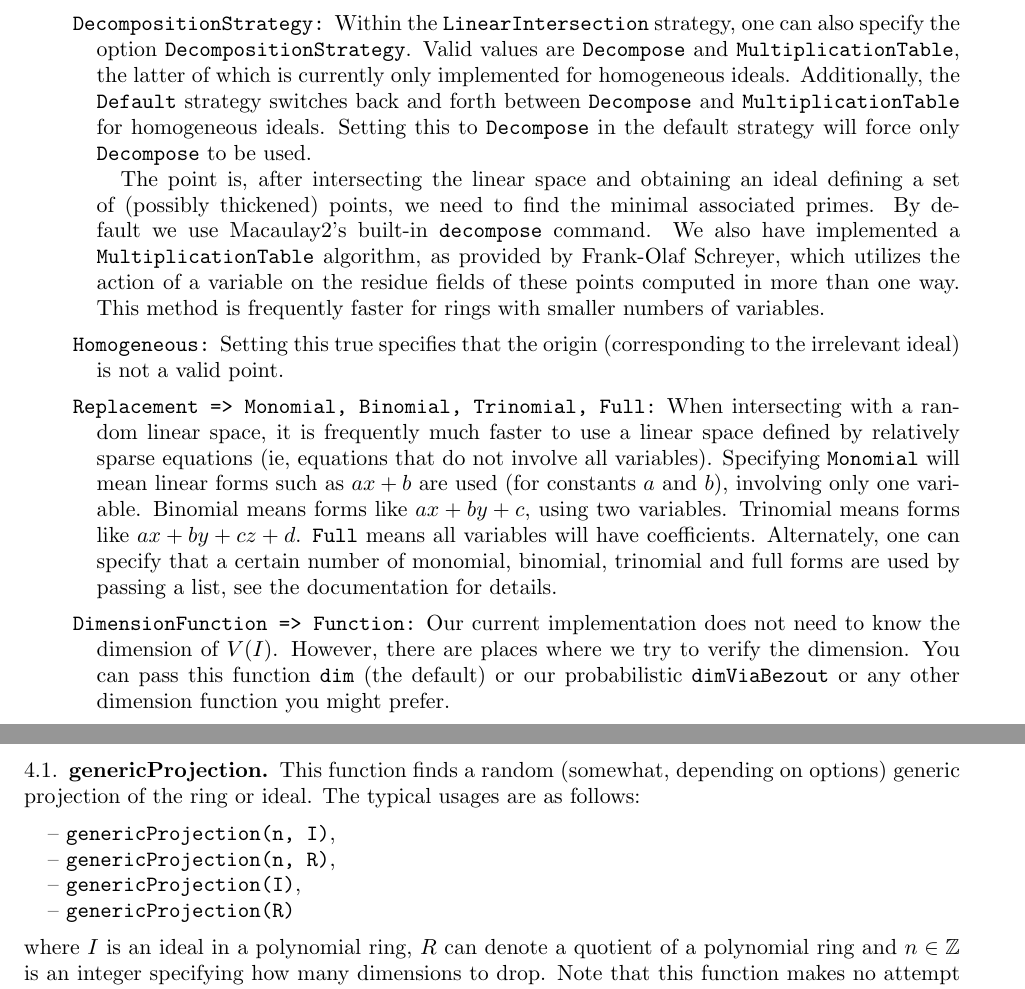
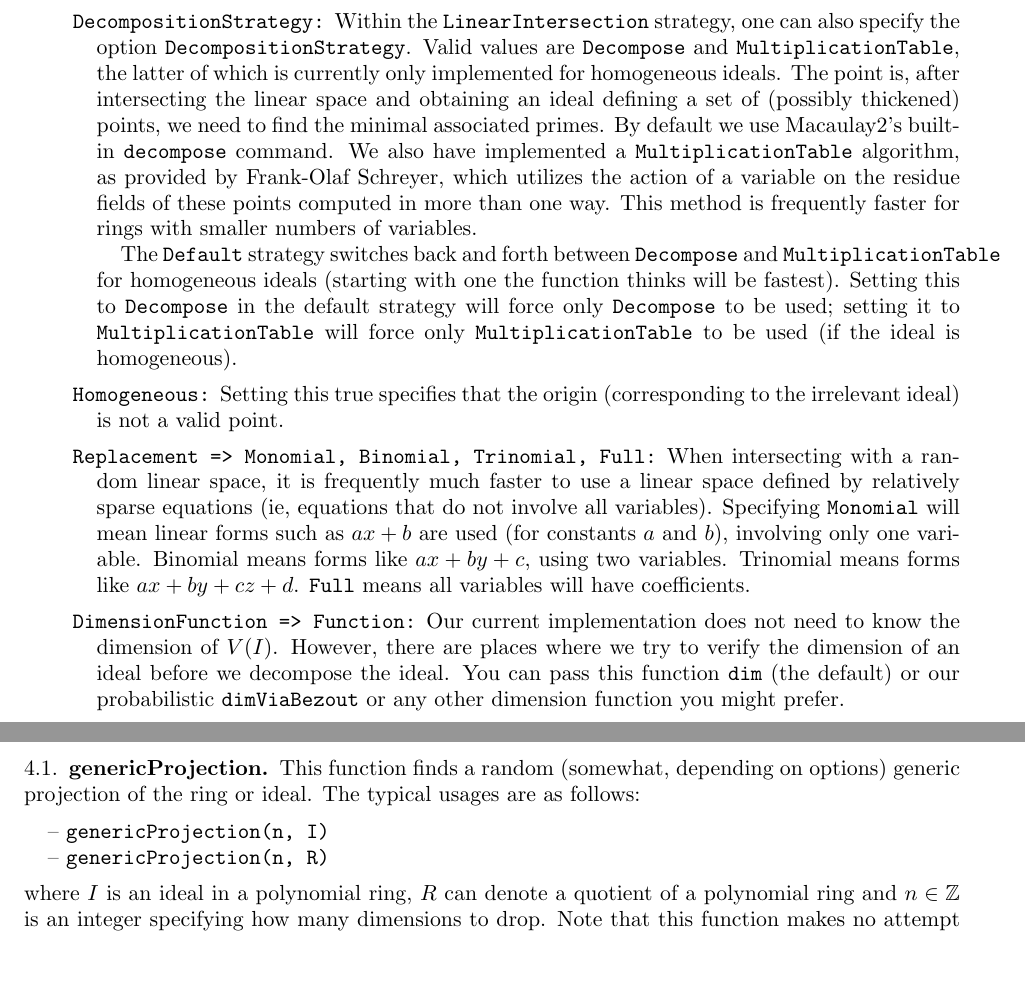
Before and after one commit to Macaulay2/Workshop-2020-Cleveland, a LaTeX paper (FastLinAlg/Paper/RandomRationalPoints.tex): two parts of pages 3 and 7 of 10, joined at a grey line, cut so that both start at the same text, the shorter picture padded with empty space. Compiled offline with pdfLaTeX.

Commit message:
Updates to the paper.

```diff
--- a/FastLinAlg/Paper/RandomRationalPoints.tex
+++ b/FastLinAlg/Paper/RandomRationalPoints.tex
@@ -171,17 +171,17 @@ o6 = {{0, 10, 48}}
     In fact, {\tt ExtendField => true} will also tell Macaulay2 to use linear spaces defined over a field extension, which can improve randomness properties.
     This sometimes can slow computation, and other times can substantially speed it up when the variety has few rational points.  For some applications, points over extended fields may also have better randomness properties.
 
-    \item[\tt DecompositionStrategy]  Within the {\tt LinearIntersection} strategy, one can also specify the option {\tt DecompositionStrategy}.  Valid values are {\tt Decompose} and {\tt MultiplicationTable}, the latter of which is currently only implemented for homogeneous ideals.  Additionally, the {\tt Default} strategy switches back and forth between {\tt Decompose} and {\tt MultiplicationTable} for homogeneous ideals.  Setting this to {\tt Decompose} in the default strategy will force only {\tt Decompose} to be used.
+    \item[\tt DecompositionStrategy]  Within the {\tt LinearIntersection} strategy, one can also specify the option {\tt DecompositionStrategy}.  Valid values are {\tt Decompose} and {\tt MultiplicationTable}, the latter of which is currently only implemented for homogeneous ideals.  The point is, after intersecting the linear space and obtaining an ideal defining a set of (possibly thickened) points, we need to find the minimal associated primes.  By default we use Macaulay2's built-in {\tt decompose} command.  We also have implemented a {\tt MultiplicationTable} algorithm, as provided by Frank-Olaf Schreyer, which utilizes the action of a variable on the residue fields of these points computed in more than one way.  This method is frequently faster for rings with smaller numbers of variables.
 
-    The point is, after intersecting the linear space and obtaining an ideal defining a set of (possibly thickened) points, we need to find the minimal associated primes.  By default we use Macaulay2's built-in {\tt decompose} command.  We also have implemented a {\tt MultiplicationTable} algorithm, as provided by Frank-Olaf Schreyer, which utilizes the action of a variable on the residue fields of these points computed in more than one way.  This method is frequently faster for rings with smaller numbers of variables.
+    The {\tt Default} strategy switches back and forth between {\tt Decompose} and {\tt MultiplicationTable} for homogeneous ideals (starting with one the function thinks will be fastest).  Setting this to {\tt Decompose} in the default strategy will force only {\tt Decompose} to be used; setting it to {\tt MultiplicationTable} will force only {\tt MultiplicationTable} to be used (if the ideal is homogeneous).
 
     \item[\tt Homogeneous]  Setting this true specifies that the origin (corresponding to the irrelevant ideal) is not a valid point.
 
     \item[\tt Replacement => Monomial, Binomial, Trinomial, Full]
-        When intersecting with a random linear space, it is frequently much faster to use a linear space defined by relatively sparse equations (ie, equations that do not involve all variables).   Specifying {\tt Monomial} will mean linear forms such as $ax + b$ are used (for constants $a$ and $b$), involving only one variable.  Binomial means forms like $ax + by + c$, using two variables.  Trinomial means forms like $ax + by + cz + d$.  {\tt Full} means all variables will have coefficients.  Alternately, one can specify that a certain number of monomial, binomial, trinomial and full forms are used by passing a list, see the documentation for details.
+        When intersecting with a random linear space, it is frequently much faster to use a linear space defined by relatively sparse equations (ie, equations that do not involve all variables).   Specifying {\tt Monomial} will mean linear forms such as $ax + b$ are used (for constants $a$ and $b$), involving only one variable.  Binomial means forms like $ax + by + c$, using two variables.  Trinomial means forms like $ax + by + cz + d$.  {\tt Full} means all variables will have coefficients.  %Alternately, one can specify that a certain number of monomial, binomial, trinomial and full forms are used by passing a list, see the documentation for details.
 
     \item[\tt DimensionFunction => Function]
-        Our current implementation does not need to know the dimension of $V(I)$.  However, there are places where we try to verify the dimension.  You can pass this function {\tt dim} (the default) or our probabilistic {\tt dimViaBezout} or any other dimension function you might prefer.
+        Our current implementation does not need to know the dimension of $V(I)$.  However, there are places where we try to verify the dimension of an ideal before we decompose the ideal.  You can pass this function {\tt dim} (the default) or our probabilistic {\tt dimViaBezout} or any other dimension function you might prefer.
 
     \item[\tt PointCheckAttempts => ZZ]
 
@@ -438,14 +438,9 @@ This function finds a random (somewhat, depending on options) generic projection
 The typical usages are as follows:
 \vspace{0.5em}
 
--- {\tt genericProjection(n, I)},
+-- {\tt genericProjection(n, I)}
 
--- {\tt genericProjection(n, R)},
-
-
--- {\tt genericProjection(I)},
-
--- {\tt genericProjection(R)}
+-- {\tt genericProjection(n, R)}
 
 \vspace{0.5em}
 \noindent where
```
Also changed, not shown: FastLinAlg/Paper/RandomRationalPoints.pdf, FastLinAlg/Paper/RandomRationalPoints.tex (8 more changed lines).
